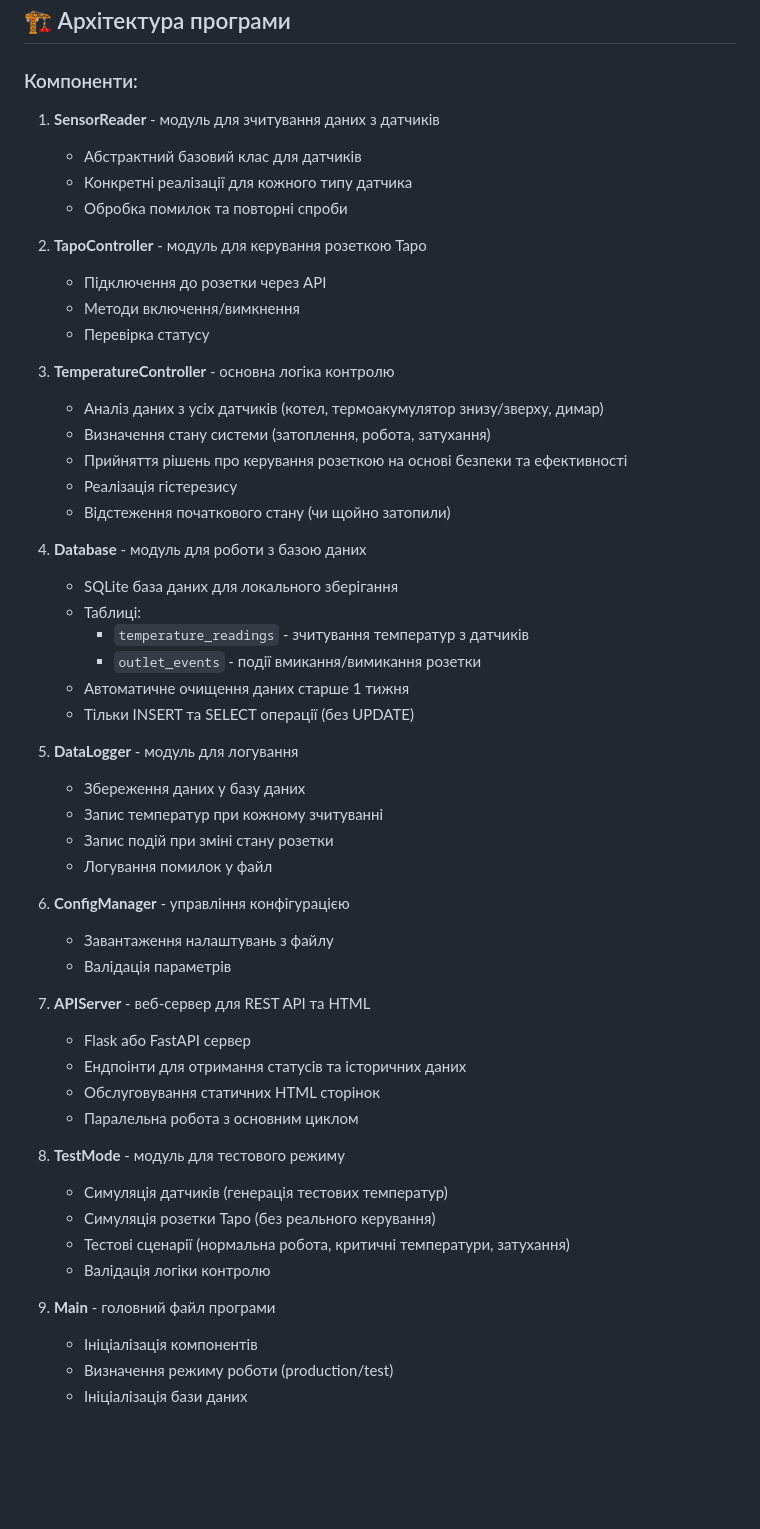
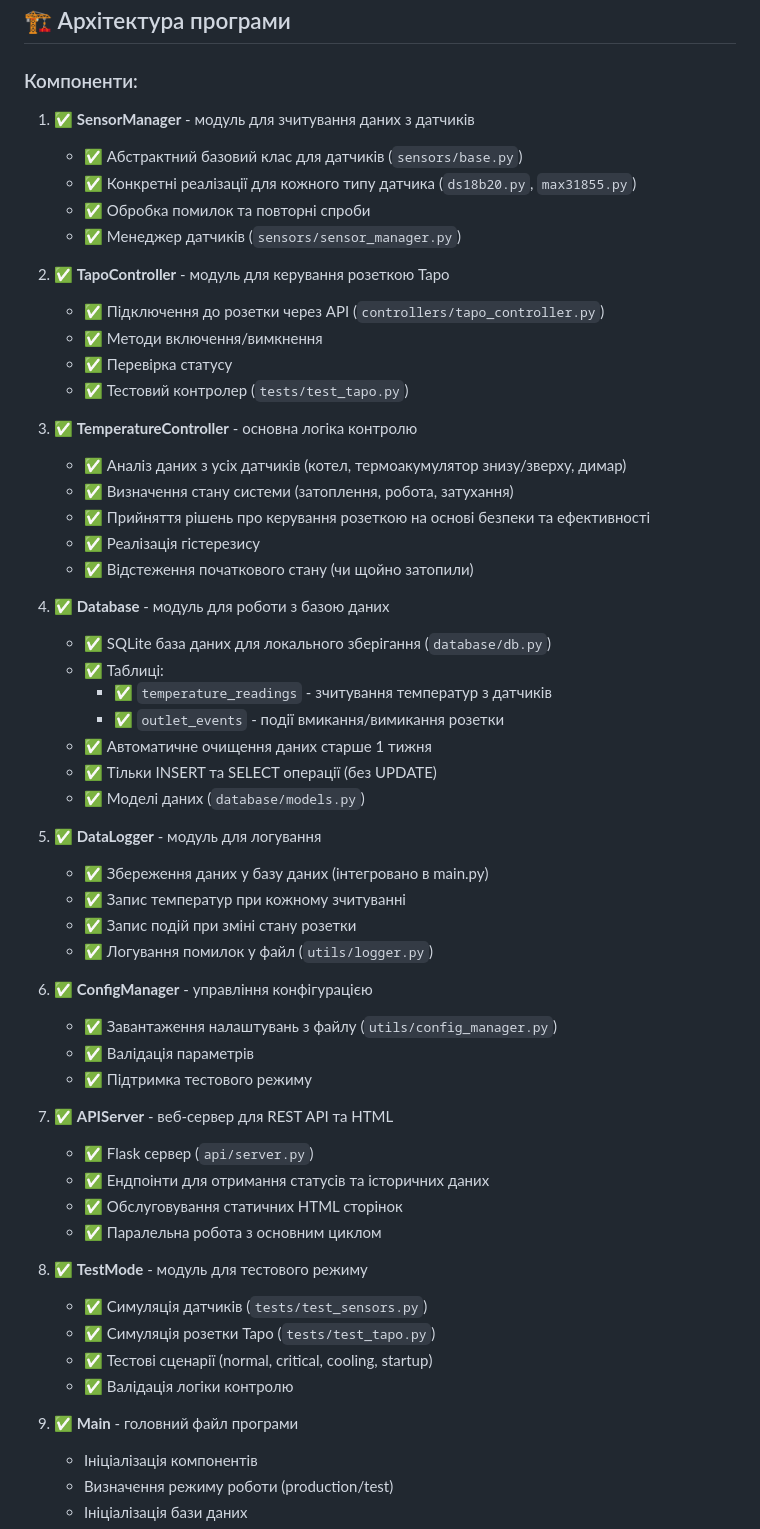
Before and after one commit to wildRaccoon/rpi-temp-controll, a Markdown page: PLAN.md, the part around one of its changes. GitHub-like rendering; blank space fills up the shorter version.

Commit message:
updated plan

```diff
--- a/PLAN.md
+++ b/PLAN.md
@@ -69,54 +83,58 @@
 
 ### Компоненти:
 
-1. **SensorReader** - модуль для зчитування даних з датчиків
-   - Абстрактний базовий клас для датчиків
-   - Конкретні реалізації для кожного типу датчика
-   - Обробка помилок та повторні спроби
+1. ✅ **SensorManager** - модуль для зчитування даних з датчиків
+   - ✅ Абстрактний базовий клас для датчиків (`sensors/base.py`)
+   - ✅ Конкретні реалізації для кожного типу датчика (`ds18b20.py`, `max31855.py`)
+   - ✅ Обробка помилок та повторні спроби
+   - ✅ Менеджер датчиків (`sensors/sensor_manager.py`)
 
-2. **TapoController** - модуль для керування розеткою Tapo
-   - Підключення до розетки через API
-   - Методи включення/вимкнення
-   - Перевірка статусу
+2. ✅ **TapoController** - модуль для керування розеткою Tapo
+   - ✅ Підключення до розетки через API (`controllers/tapo_controller.py`)
+   - ✅ Методи включення/вимкнення
+   - ✅ Перевірка статусу
+   - ✅ Тестовий контролер (`tests/test_tapo.py`)
 
-3. **TemperatureController** - основна логіка контролю
-   - Аналіз даних з усіх датчиків (котел, термоакумулятор знизу/зверху, димар)
-   - Визначення стану системи (затоплення, робота, затухання)
-   - Прийняття рішень про керування розеткою на основі безпеки та ефективності
-   - Реалізація гістерезису
-   - Відстеження початкового стану (чи щойно затопили)
+3. ✅ **TemperatureController** - основна логіка контролю
+   - ✅ Аналіз даних з усіх датчиків (котел, термоакумулятор знизу/зверху, димар)
+   - ✅ Визначення стану системи (затоплення, робота, затухання)
+   - ✅ Прийняття рішень про керування розеткою на основі безпеки та ефективності
+   - ✅ Реалізація гістерезису
+   - ✅ Відстеження початкового стану (чи щойно затопили)
 
-4. **Database** - модуль для роботи з базою даних
-   - SQLite база даних для локального зберігання
-   - Таблиці:
-     * `temperature_readings` - зчитування температур з датчиків
-     * `outlet_events` - події вмикання/вимикання розетки
-   - Автоматичне очищення даних старше 1 тижня
-   - Тільки INSERT та SELECT операції (без UPDATE)
+4. ✅ **Database** - модуль для роботи з базою даних
+   - ✅ SQLite база даних для локального зберігання (`database/db.py`)
+   - ✅ Таблиці:
+     * ✅ `temperature_readings` - зчитування температур з датчиків
+     * ✅ `outlet_events` - події вмикання/вимикання розетки
+   - ✅ Автоматичне очищення даних старше 1 тижня
+   - ✅ Тільки INSERT та SELECT операції (без UPDATE)
+   - ✅ Моделі даних (`database/models.py`)
 
-5. **DataLogger** - модуль для логування
-   - Збереження даних у базу даних
-   - Запис температур при кожному зчитуванні
-   - Запис подій при зміні стану розетки
-   - Логування помилок у файл
+5. ✅ **DataLogger** - модуль для логування
+   - ✅ Збереження даних у базу даних (інтегровано в main.py)
+   - ✅ Запис температур при кожному зчитуванні
+   - ✅ Запис подій при зміні стану розетки
+   - ✅ Логування помилок у файл (`utils/logger.py`)
 
-6. **ConfigManager** - управління конфігурацією
-   - Завантаження налаштувань з файлу
-   - Валідація параметрів
+6. ✅ **ConfigManager** - управління конфігурацією
+   - ✅ Завантаження налаштувань з файлу (`utils/config_manager.py`)
+   - ✅ Валідація параметрів
+   - ✅ Підтримка тестового режиму
 
-7. **APIServer** - веб-сервер для REST API та HTML
-   - Flask або FastAPI сервер
-   - Ендпоінти для отримання статусів та історичних даних
-   - Обслуговування статичних HTML сторінок
-   - Паралельна робота з основним циклом
+7. ✅ **APIServer** - веб-сервер для REST API та HTML
+   - ✅ Flask сервер (`api/server.py`)
+   - ✅ Ендпоінти для отримання статусів та історичних даних
+   - ✅ Обслуговування статичних HTML сторінок
+   - ✅ Паралельна робота з основним циклом
 
-8. **TestMode** - модуль для тестового режиму
-   - Симуляція датчиків (генерація тестових температур)
-   - Симуляція розетки Tapo (без реального керування)
-   - Тестові сценарії (нормальна робота, критичні температури, затухання)
-   - Валідація логіки контролю
+8. ✅ **TestMode** - модуль для тестового режиму
+   - ✅ Симуляція датчиків (`tests/test_sensors.py`)
+   - ✅ Симуляція розетки Tapo (`tests/test_tapo.py`)
+   - ✅ Тестові сценарії (normal, critical, cooling, startup)
+   - ✅ Валідація логіки контролю
 
-9. **Main** - головний файл програми
+9. ✅ **Main** - головний файл програми
    - Ініціалізація компонентів
    - Визначення режиму роботи (production/test)
    - Ініціалізація бази даних
```
Also changed, not shown: other parts of PLAN.md (+71 -16 lines).
